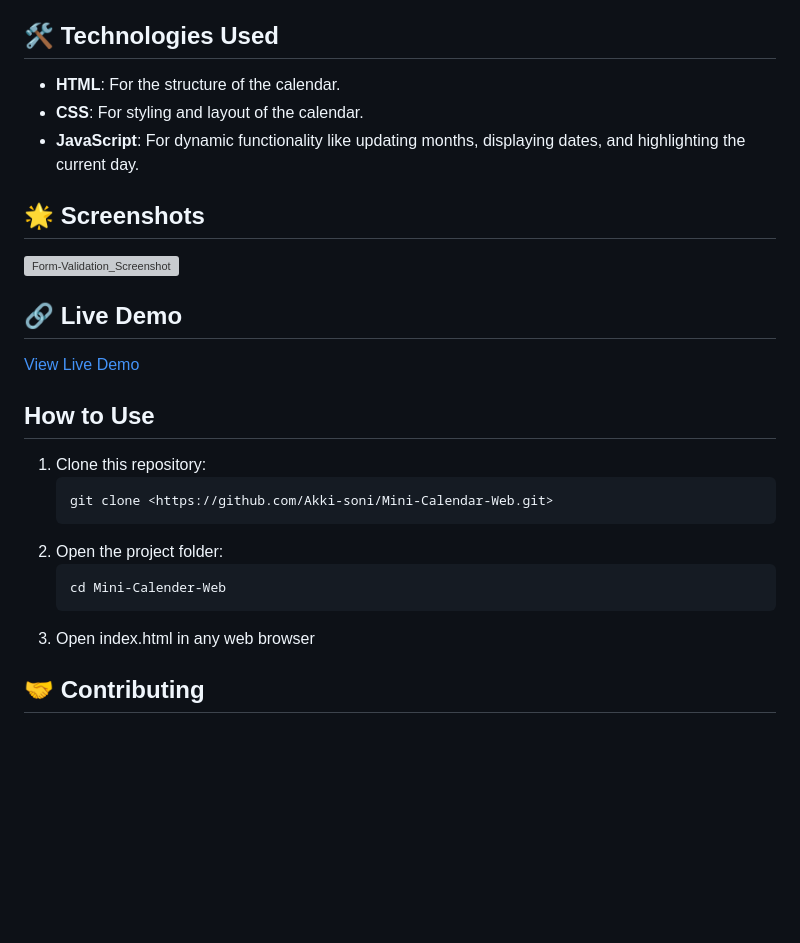
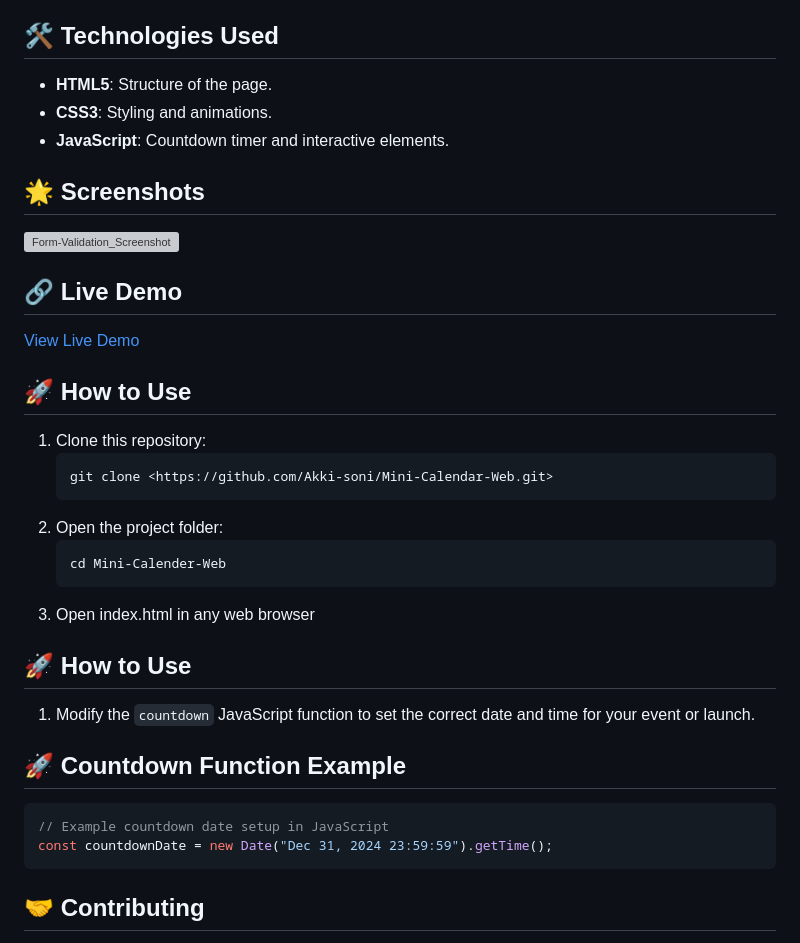
Before and after one commit to Akki-soni/Coming-Soon-Page-Web, a Markdown page: README.md, the part around one of its changes. Drawn GitHub-style; blank space fills up the shorter version; grey boxes are pictures that could not be loaded.

````diff
--- a/README.md
+++ b/README.md
@@ -31,9 +31,9 @@
 
 ## 🛠️ Technologies Used
 
-- **HTML**: For the structure of the calendar.
-- **CSS**: For styling and layout of the calendar.
-- **JavaScript**: For dynamic functionality like updating months, displaying dates, and highlighting the current day.
+- **HTML5**: Structure of the page.
+- **CSS3**: Styling and animations.
+- **JavaScript**: Countdown timer and interactive elements.
 
 ## 🌟 Screenshots
 
@@ -43,7 +43,7 @@
 
 [View Live Demo]()
 
-## How to Use
+## 🚀 How to Use
 
 1. Clone this repository:
    ```bash
@@ -54,6 +54,17 @@
    cd Mini-Calender-Web
    ```
 3. Open index.html in any web browser
+
+## 🚀 How to Use
+
+1. Modify the `countdown` JavaScript function to set the correct date and time for your event or launch.
+
+## 🚀 Countdown Function Example
+
+```javascript
+// Example countdown date setup in JavaScript
+const countdownDate = new Date("Dec 31, 2024 23:59:59").getTime();
+```
 
 ## 🤝 Contributing
 
````
Also changed, not shown: other parts of README.md (+1 -1 lines).
